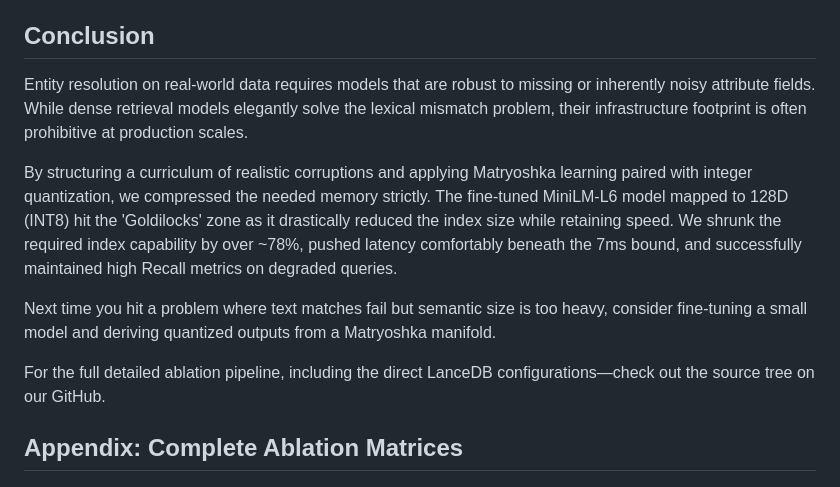
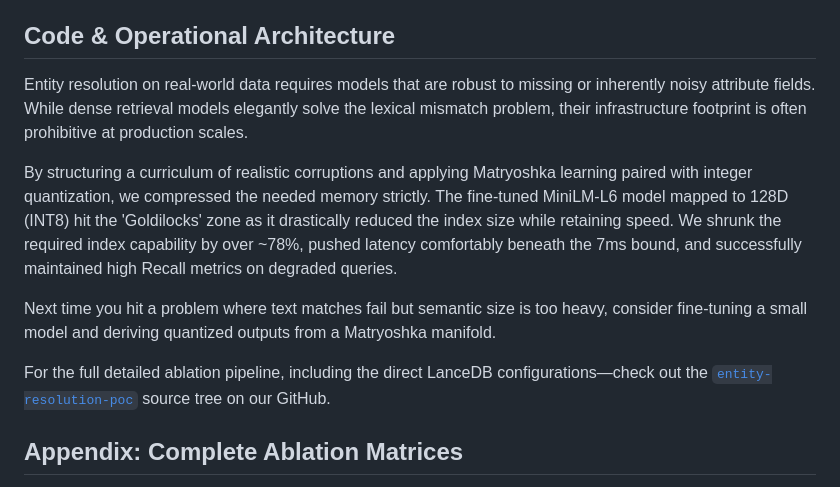
Before and after one commit to jayshah5696/entity-resolution-poc, a Markdown page: BLOG_POST.md, the part around the change printed below. GitHub-like rendering.

```diff
--- a/BLOG_POST.md
+++ b/BLOG_POST.md
@@ -130,7 +133,7 @@ Despite extreme volume compression, it holds a resilient 0.934 Recall@10 globall
 ![Overall Recall](results/plots/overall_recall.png)
 *Figure 5: Overall Recall@10 by Model and Mode. Fine-tuning pushes the tiny 22M parameter MiniLM-L6 (0.928) perilously close to the zero-shot baseline of the 149M ModernBERT (0.941).*
 
-## Conclusion
+## Code & Operational Architecture
 
 Entity resolution on real-world data requires models that are robust to missing or inherently noisy attribute fields. While dense retrieval models elegantly solve the lexical mismatch problem, their infrastructure footprint is often prohibitive at production scales.
 
@@ -138,7 +141,7 @@ By structuring a curriculum of realistic corruptions and applying Matryoshka lea
 
 Next time you hit a problem where text matches fail but semantic size is too heavy, consider fine-tuning a small model and deriving quantized outputs from a Matryoshka manifold.
 
-For the full detailed ablation pipeline, including the direct LanceDB configurations—check out the source tree on our GitHub.
+For the full detailed ablation pipeline, including the direct LanceDB configurations—check out the [`entity-resolution-poc`](https://github.com/jayshah5696/entity-resolution-poc) source tree on our GitHub.
 ## Appendix: Complete Ablation Matrices
 
 To understand the direct tradeoff space across all limits, here are exact boundary grids measuring precision against dimensionality.
```
Also changed, not shown: other parts of BLOG_POST.md (+13 -10 lines), assets/modal-billing.png (added), 2 other files.
